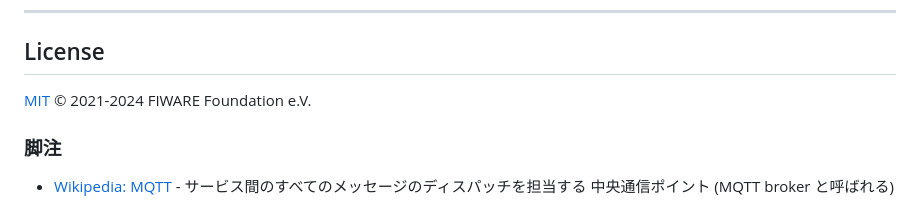
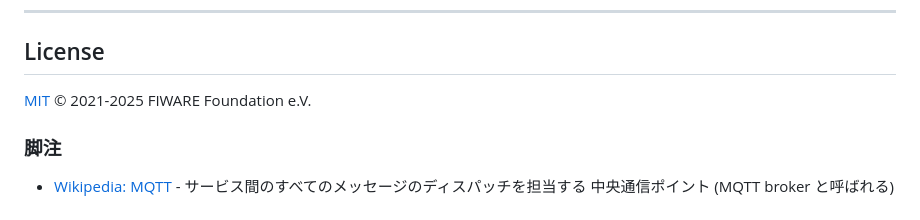
Before and after one commit to FIWARE/tutorials.Subscriptions, a Markdown page: README.ja.md, the part around the change. Drawn GitHub-style.

```diff
--- a/README.ja.md
+++ b/README.ja.md
@@ -693,7 +693,7 @@ curl -X GET \
 
 ## License
 
-[MIT](LICENSE) © 2021-2024 FIWARE Foundation e.V.
+[MIT](LICENSE) © 2021-2025 FIWARE Foundation e.V.
 
 ### 脚注
 
```
Also changed, not shown: README.md (+1 -1 lines).
